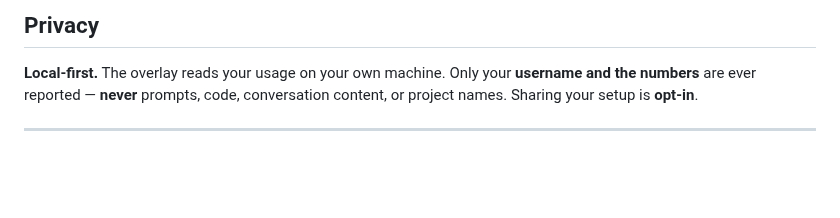
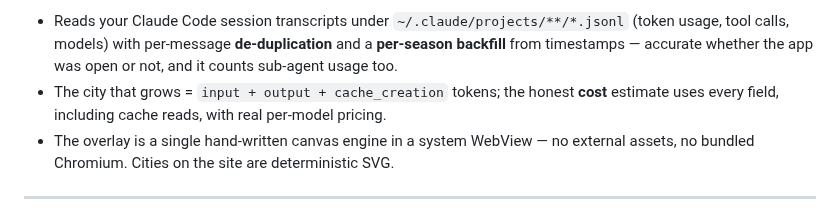
Before and after one commit to AElise08/tokentown, a Markdown page: README.md, the part around one of its changes. Rendered like a GitHub page; blank space fills up the shorter version.

```diff
--- a/README.md
+++ b/README.md
@@ -42,9 +71,7 @@ npm run dev        # http://localhost:3000
 
-## Privacy
-
-**Local-first.** The overlay reads your usage on your own machine. Only your **username
-and the numbers** are ever reported — **never** prompts, code, conversation content, or
-project names. Sharing your setup is **opt-in**.
+- Reads your Claude Code session transcripts under `~/.claude/projects/**/*.jsonl` (token usage, tool calls, models) with per-message **de-duplication** and a **per-season backfill** from timestamps — accurate whether the app was open or not, and it counts sub-agent usage too.
+- The city that grows = `input + output + cache_creation` tokens; the honest **cost** estimate uses every field, including cache reads, with real per-model pricing.
+- The overlay is a single hand-written canvas engine in a system WebView — no external assets, no bundled Chromium. Cities on the site are deterministic SVG.
 
 ---
 
```
Also changed, not shown: other parts of README.md (+55 -26 lines), docs/city-card.png (added), docs/recreio.png (added).
